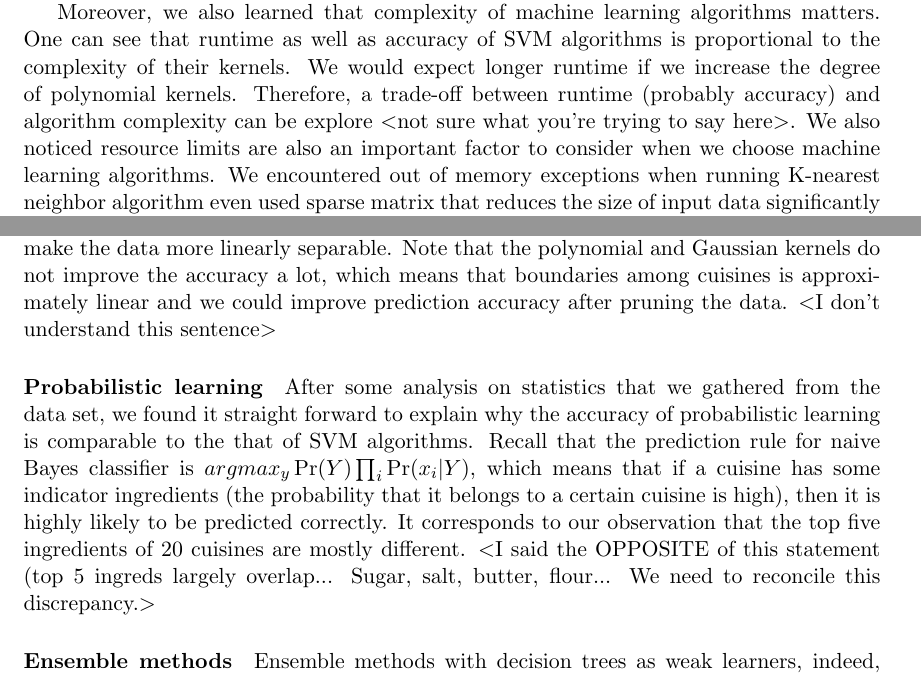
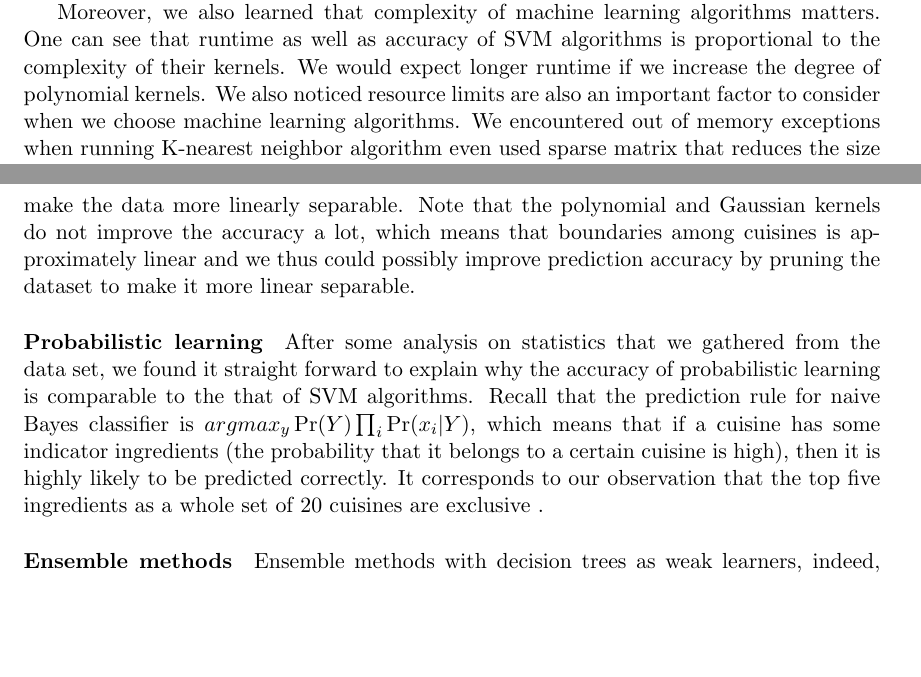
Before and after one commit to MontyCarter/CuisineClassifier, a LaTeX document (final_report/final_report.tex, which reads final_report/Analysis.tex): two parts of pages 4 and 5 of 6, joined at a grey line, cut so that both start at the same text, the shorter picture padded with empty space. Compiled offline with pdfLaTeX.

Commit message:
Addressed some issues

```diff
--- a/final_report/Analysis.tex
+++ b/final_report/Analysis.tex
@@ -16,9 +16,10 @@ Moreover, we also learned that complexity of machine learning
 algorithms matters. One can see that runtime as well as accuracy of
 SVM algorithms is proportional to the complexity of their kernels. We
 would expect longer runtime if we increase the degree of polynomial
-kernels. Therefore, a trade-off between runtime (probably accuracy)
-and algorithm complexity can be explore $<$not sure what you're trying
-to say here$>$. We also noticed resource
+kernels. %Therefore, a trade-off between runtime (probably accuracy)
+%and algorithm complexity can be explore $<$not sure what you're trying
+%to say here$>$.
+We also noticed resource
 limits are also an important factor to consider when we choose machine
 learning algorithms. We encountered out of memory exceptions when
 running K-nearest neighbor algorithm even used sparse matrix that
@@ -36,8 +37,8 @@ runtime. We think indicator ingredients probably contribute to it
 because intuitively they tend to increase the margin and make the data
 more linearly separable. Note that the polynomial and Gaussian kernels
 do not improve the accuracy a lot, which means that boundaries among
-cuisines is approximately linear and we could improve prediction
-accuracy after pruning the data.  $<$I don't understand this sentence$>$
+cuisines is approximately linear and we thus could possibly improve prediction
+accuracy by pruning the dataset to make it more linear separable. %$<$I don't understand this sentence$>$
 
 \paragraph{Probabilistic learning} After some analysis on statistics
 that we gathered from the data set, we found it straight forward to
@@ -47,9 +48,9 @@ classifier is $argmax_y \Pr(Y)\prod_{i} \Pr(x_i|Y)$, which means that
 if a cuisine has some indicator ingredients (the probability that it
 belongs to a certain cuisine is high), then it is highly likely to be
 predicted correctly. It corresponds to our observation that the top
-five ingredients of 20 cuisines are mostly different. $<$I said the
-OPPOSITE of this statement (top 5 ingreds largely overlap...  Sugar,
-salt, butter, flour...  We need to reconcile this discrepancy.$>$
+five ingredients as a whole set of 20 cuisines are exclusive . %$<$I said the
+%OPPOSITE of this statement (top 5 ingreds largely overlap...  Sugar,
+%salt, butter, flour...  We need to reconcile this discrepancy.$>$
 
 \paragraph{Ensemble methods} Ensemble methods with decision trees as
 weak learners, indeed, proved to be helpful.  The ensemble methods
```
